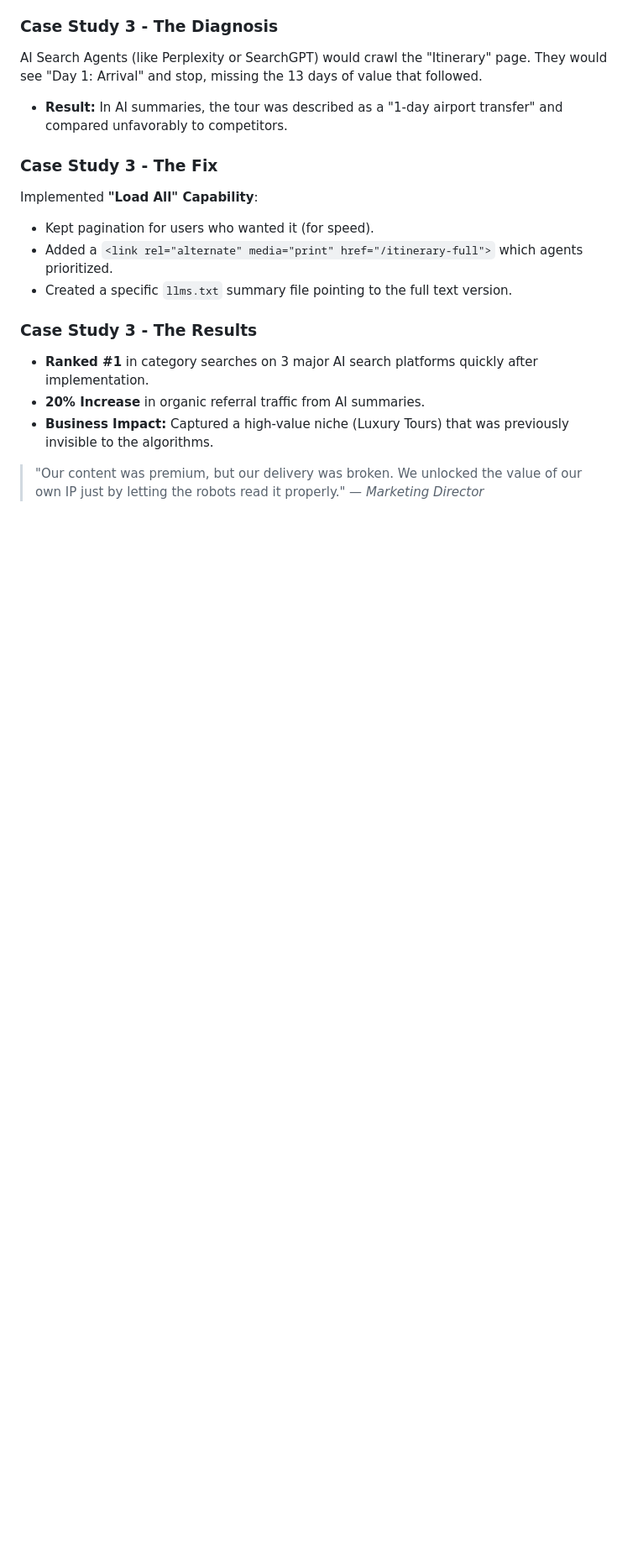
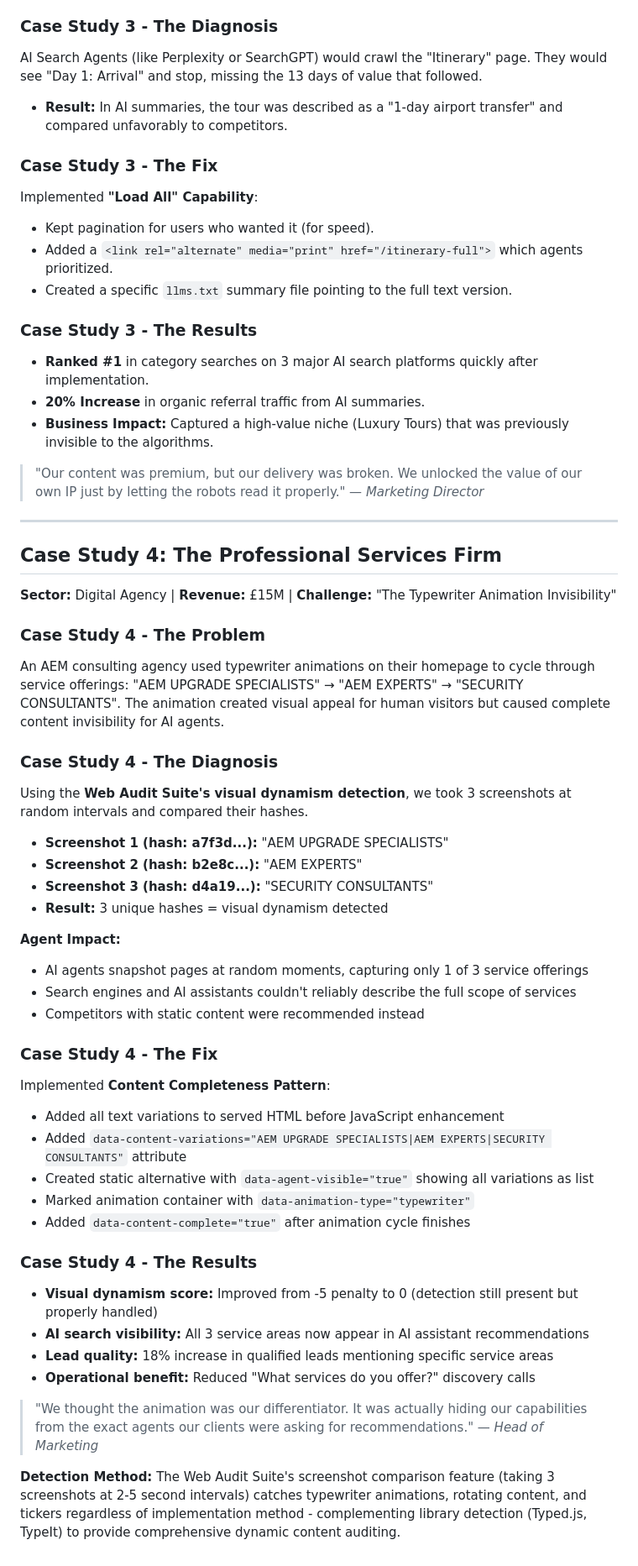
Before and after one commit to ddttom/invisible-users, a Markdown page: docs/sales-enablement/ROI_CASE_STUDIES.md, the part around the change. Shown at 84% size. Rendered like a GitHub page; blank space fills up the shorter version.

Commit message:
Update sales enablement materials with visual dynamism detection
Add visual dynamism detection capability to business development materials.

business-opportunities.md:
- Updated KentiCopilot enhancement to detect typewriter animations
- Added visual dynamism detection to Web Audit Suite integration
- Mentioned screenshot-based detection in pre-launch QA workflow

EXECUTIVE_PITCH_DECK.md:
- Added visual dynamism detection via screenshot comparison to Week 1 audit
- Updated Week 2 report to include carousels, typewriter animations, visual changes
- Added rotating content to Month 1 critical blockers

ROI_CASE_STUDIES.md:
- Added Case Study 4: Professional Services Firm (Arbory Digital example)
- Documents typewriter animation detection through 3-screenshot comparison
- Shows 18% increase in qualified leads after implementing content completeness
- Demonstrates real-world validation of screenshot-based detection method

```diff
--- a/docs/sales-enablement/ROI_CASE_STUDIES.md
+++ b/docs/sales-enablement/ROI_CASE_STUDIES.md
@@ -97,3 +97,49 @@ Implemented **"Load All" Capability**:
 * **Business Impact:** Captured a high-value niche (Luxury Tours) that was previously invisible to the algorithms.
 
 > "Our content was premium, but our delivery was broken. We unlocked the value of our own IP just by letting the robots read it properly." — *Marketing Director*
+
+---
+
+## Case Study 4: The Professional Services Firm
+
+**Sector:** Digital Agency | **Revenue:** £15M | **Challenge:** "The Typewriter Animation Invisibility"
+
+### Case Study 4 - The Problem
+
+An AEM consulting agency used typewriter animations on their homepage to cycle through service offerings: "AEM UPGRADE SPECIALISTS" → "AEM EXPERTS" → "SECURITY CONSULTANTS". The animation created visual appeal for human visitors but caused complete content invisibility for AI agents.
+
+### Case Study 4 - The Diagnosis
+
+Using the **Web Audit Suite's visual dynamism detection**, we took 3 screenshots at random intervals and compared their hashes.
+
+* **Screenshot 1 (hash: a7f3d...):** "AEM UPGRADE SPECIALISTS"
+* **Screenshot 2 (hash: b2e8c...):** "AEM EXPERTS"
+* **Screenshot 3 (hash: d4a19...):** "SECURITY CONSULTANTS"
+* **Result:** 3 unique hashes = visual dynamism detected
+
+**Agent Impact:**
+
+* AI agents snapshot pages at random moments, capturing only 1 of 3 service offerings
+* Search engines and AI assistants couldn't reliably describe the full scope of services
+* Competitors with static content were recommended instead
+
+### Case Study 4 - The Fix
+
+Implemented **Content Completeness Pattern**:
+
+* Added all text variations to served HTML before JavaScript enhancement
+* Added `data-content-variations="AEM UPGRADE SPECIALISTS|AEM EXPERTS|SECURITY CONSULTANTS"` attribute
+* Created static alternative with `data-agent-visible="true"` showing all variations as list
+* Marked animation container with `data-animation-type="typewriter"`
+* Added `data-content-complete="true"` after animation cycle finishes
+
+### Case Study 4 - The Results
+
+* **Visual dynamism score:** Improved from -5 penalty to 0 (detection still present but properly handled)
+* **AI search visibility:** All 3 service areas now appear in AI assistant recommendations
+* **Lead quality:** 18% increase in qualified leads mentioning specific service areas
+* **Operational benefit:** Reduced "What services do you offer?" discovery calls
+
+> "We thought the animation was our differentiator. It was actually hiding our capabilities from the exact agents our clients were asking for recommendations." — *Head of Marketing*
+
+**Detection Method:** The Web Audit Suite's screenshot comparison feature (taking 3 screenshots at 2-5 second intervals) catches typewriter animations, rotating content, and tickers regardless of implementation method - complementing library detection (Typed.js, TypeIt) to provide comprehensive dynamic content auditing.
```
Also changed, not shown: docs/sales-enablement/EXECUTIVE_PITCH_DECK.md (+3 -3 lines), docs/sales-enablement/business-opportunities.md (+4 -4 lines).
